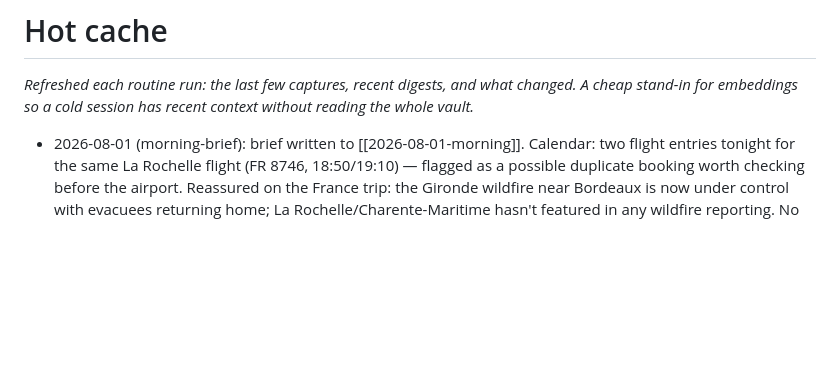
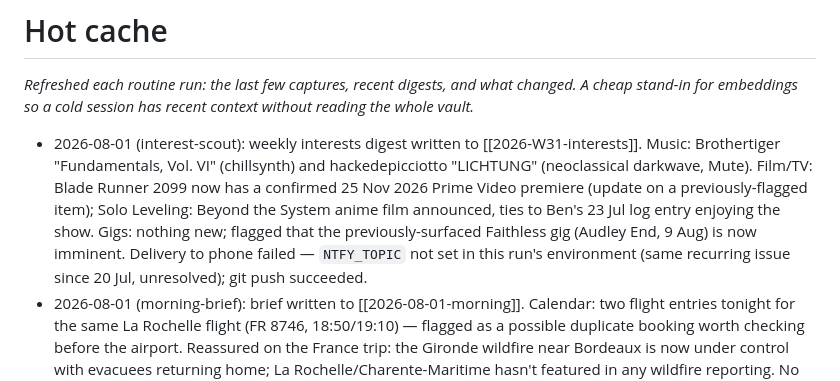
Before and after one commit to benjaminsleary-stack/life-vault, a Markdown page: _meta/hot-cache.md, the part around the change. GitHub-like rendering; blank space fills up the shorter version.

Commit message:
hot-cache: log interest-scout run + recurring ntfy delivery failure
Same NTFY_TOPIC-unset issue as prior runs since 20 Jul — noting rather
than re-flagging as new, per the existing pattern in this file.

```diff
--- a/_meta/hot-cache.md
+++ b/_meta/hot-cache.md
@@ -5,6 +5,7 @@ A cheap stand-in for embeddings so a cold session has recent context without rea
 the whole vault._
 
 <!-- generated -->
+- 2026-08-01 (interest-scout): weekly interests digest written to [[2026-W31-interests]]. Music: Brothertiger "Fundamentals, Vol. VI" (chillsynth) and hackedepicciotto "LICHTUNG" (neoclassical darkwave, Mute). Film/TV: Blade Runner 2099 now has a confirmed 25 Nov 2026 Prime Video premiere (update on a previously-flagged item); Solo Leveling: Beyond the System anime film announced, ties to Ben's 23 Jul log entry enjoying the show. Gigs: nothing new; flagged that the previously-surfaced Faithless gig (Audley End, 9 Aug) is now imminent. Delivery to phone failed — `NTFY_TOPIC` not set in this run's environment (same recurring issue since 20 Jul, unresolved); git push succeeded.
 - 2026-08-01 (morning-brief): brief written to [[2026-08-01-morning]]. Calendar: two flight entries tonight for the same La Rochelle flight (FR 8746, 18:50/19:10) — flagged as a possible duplicate booking worth checking before the airport. Reassured on the France trip: the Gironde wildfire near Bordeaux is now under control with evacuees returning home; La Rochelle/Charente-Maritime hasn't featured in any wildfire reporting. No due/overdue tasks — "Jasper raincoat" stays excluded (already stale from 25 Jul). Inbox empty. Email skipped (Gmail creds unset). No Charlotte fragment — everything in the log was surfaced within the last 14 days. News: NATO jets scrambled after a Russian missile crossed into Poland, Trump's Hamas disarmament deal for Gaza, Gironde wildfire under control, free bus travel for 5-15s starts today under Burnham's cost-of-living scheme. Delivery to phone failed — `NTFY_TOPIC` not set in this run's environment (same recurring issue since 20 Jul, unresolved); git push succeeded.
 - 2026-07-27 (morning-brief): brief written to [[2026-07-27-morning]]. Calendar: Team JGC, PEM site visit, NCRT catchup, plus family all-day "France" entry — flagged that France currently has 250,000+ wildfire evacuations near Bordeaux, worth checking the trip is still on. Email skipped (Gmail creds unset). "Jasper raincoat" now overdue by 2 days, second reminder (⏳2). No Charlotte fragment — everything eligible was surfaced within the last 14 days. News: Iran war strike pause/diplomacy push, France/Spain wildfire evacuations, Reeves's economic legacy as Healey takes the Treasury under Burnham, Pogačar's 5th Tour de France win. Delivery to phone failed — `NTFY_TOPIC` not set in this run's environment (same recurring issue since 20 Jul); git push succeeded.
 - 2026-07-26 (evening-brief): brief written to [[2026-07-26-evening]]. Inbox was empty — nothing filed today. No Charlotte fragment today. Tomorrow is a packed work day (Team JGC, PEM site visit, NCRT catchup) plus a family all-day "France" entry. Advice grounded in the Jasper/Milo "more time together" log line and the "feel known and understood" fragment. Delivery to phone failed again — `NTFY_TOPIC` still not set in this run's environment (same recurring issue since 20 Jul); git push succeeded.
```
